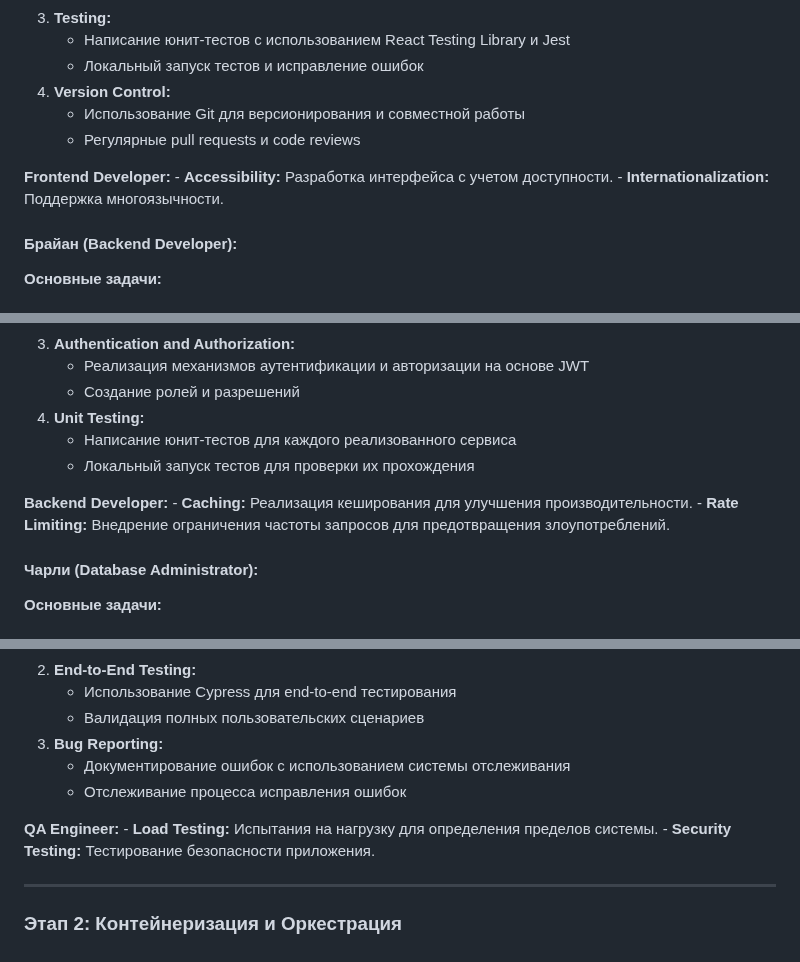
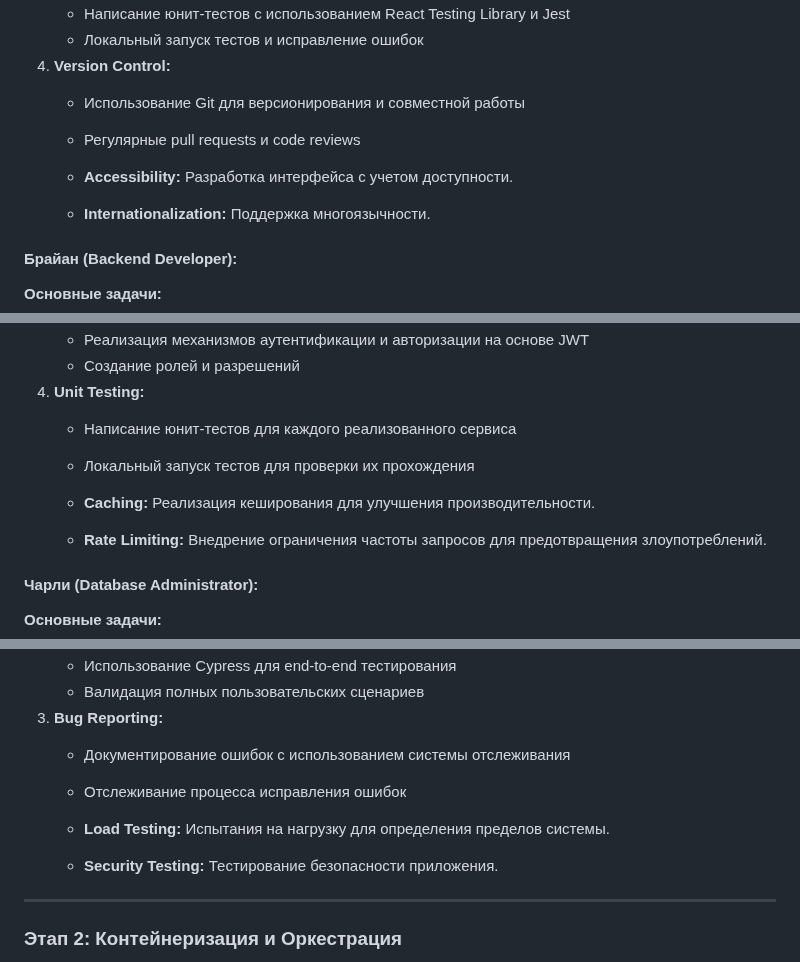
Before and after one commit to mykytashch/culinarybook-java-quarkus-k8s, a Markdown page: docs/TASKSANDWORKERS.md, 3 parts joined by grey strips. Drawn GitHub-style.

```diff
--- a/docs/TASKSANDWORKERS.md
+++ b/docs/TASKSANDWORKERS.md
@@ -35,8 +35,8 @@
     - Использование Git для версионирования и совместной работы
     - Регулярные pull requests и code reviews
 
-**Frontend Developer:**
     - **Accessibility:** Разработка интерфейса с учетом доступности.
+
     - **Internationalization:** Поддержка многоязычности.
 
 
@@ -55,8 +55,8 @@
     - Написание юнит-тестов для каждого реализованного сервиса
     - Локальный запуск тестов для проверки их прохождения
 
-**Backend Developer:**
     - **Caching:** Реализация кеширования для улучшения производительности.
+
     - **Rate Limiting:** Внедрение ограничения частоты запросов для предотвращения злоупотреблений.
 
 
@@ -85,8 +85,8 @@
     - Отслеживание процесса исправления ошибок
 
 
-**QA Engineer:**
     - **Load Testing:** Испытания на нагрузку для определения пределов системы.
+
     - **Security Testing:** Тестирование безопасности приложения.
 
 ---
```
Also changed, not shown: other parts of docs/TASKSANDWORKERS.md (+8 -6 lines).
